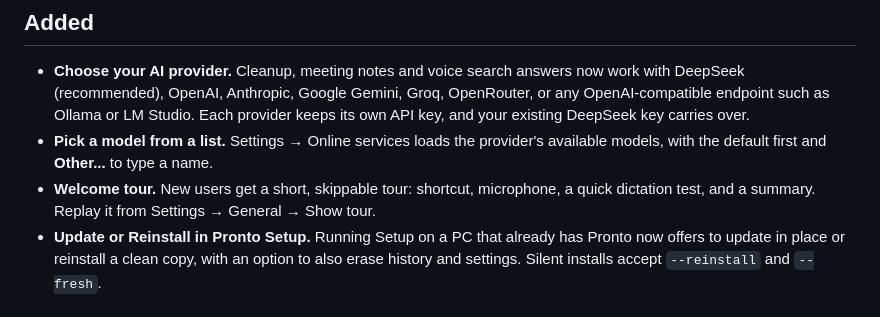
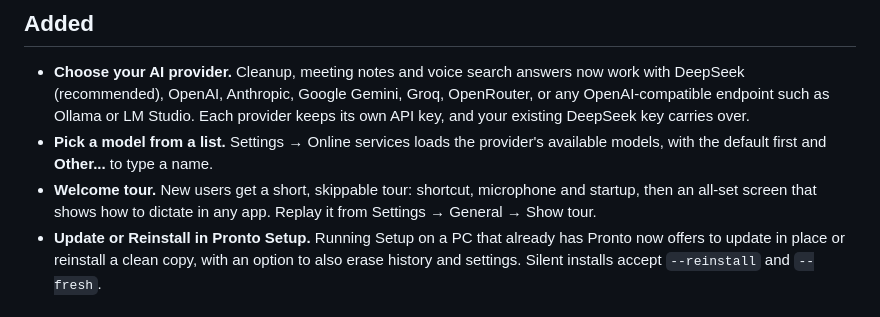
Before and after one commit to Jashith127/pronto, a Markdown page: RELEASE_NOTES.md, the part around the change. GitHub-like rendering.

Commit message:
Release notes: describe the tour's all-set ending
Co-Authored-By: Claude Opus 5.5 <noreply@anthropic.com>

```diff
--- a/RELEASE_NOTES.md
+++ b/RELEASE_NOTES.md
@@ -6,7 +6,7 @@ Pronto 1.0 is the first stable release. It adds a choice of AI providers, much f
 
 - **Choose your AI provider.** Cleanup, meeting notes and voice search answers now work with DeepSeek (recommended), OpenAI, Anthropic, Google Gemini, Groq, OpenRouter, or any OpenAI-compatible endpoint such as Ollama or LM Studio. Each provider keeps its own API key, and your existing DeepSeek key carries over.
 - **Pick a model from a list.** Settings → Online services loads the provider's available models, with the default first and **Other...** to type a name.
-- **Welcome tour.** New users get a short, skippable tour: shortcut, microphone, a quick dictation test, and a summary. Replay it from Settings → General → Show tour.
+- **Welcome tour.** New users get a short, skippable tour: shortcut, microphone and startup, then an all-set screen that shows how to dictate in any app. Replay it from Settings → General → Show tour.
 - **Update or Reinstall in Pronto Setup.** Running Setup on a PC that already has Pronto now offers to update in place or reinstall a clean copy, with an option to also erase history and settings. Silent installs accept `--reinstall` and `--fresh`.
 
 ## Faster
```
Also changed, not shown: docs/release-notes-1.0.md (+1 -1 lines).
